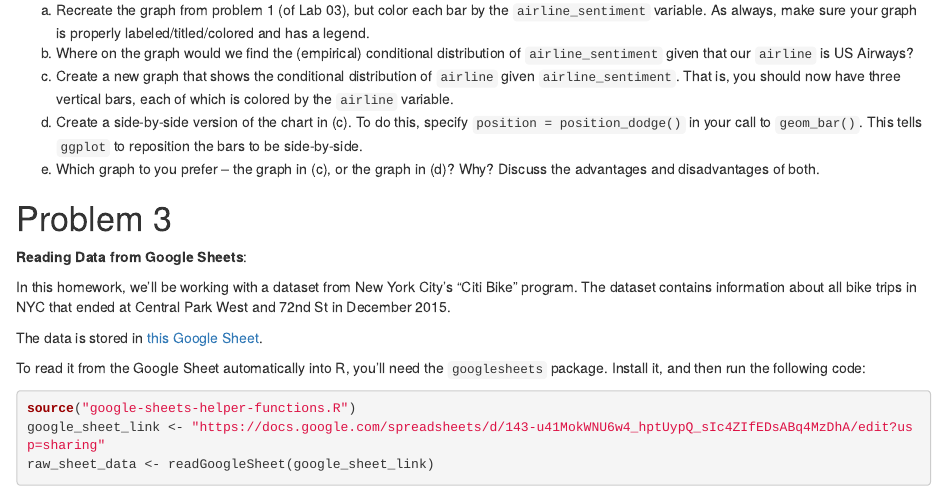
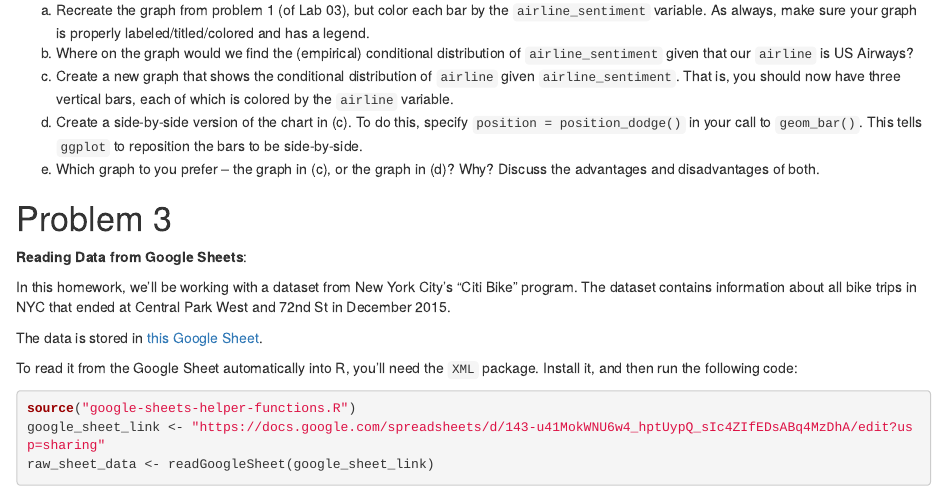
Before and after one commit to statsbylopez/36-315_Spring_2016, an R Markdown document (Homeworks/Homework03.Rmd): the page in a window 1100 px wide, from 1060 px down. Rendered offline with R 4.5, knitr and Pandoc, with nearby package versions; some code elsewhere in the file could not run offline.

Commit message:
Minor changes to Homework 03 problem text

````diff
--- a/Homeworks/Homework03.Rmd
+++ b/Homeworks/Homework03.Rmd
@@ -58,7 +58,7 @@ In this homework, we'll be working with a dataset from New York City's "Citi Bik
 
 The data is stored in [this Google Sheet](https://docs.google.com/spreadsheets/d/143-u41MokWNU6w4_hptUypQ_sIc4ZIfEDsABq4MzDhA/edit?usp=sharing).
 
-To read it from the Google Sheet automatically into R, you'll need the `googlesheets` package.  Install it, and then run the following code:
+To read it from the Google Sheet automatically into R, you'll need the `XML` package.  Install it, and then run the following code:
 
 
 ```{r}
````
